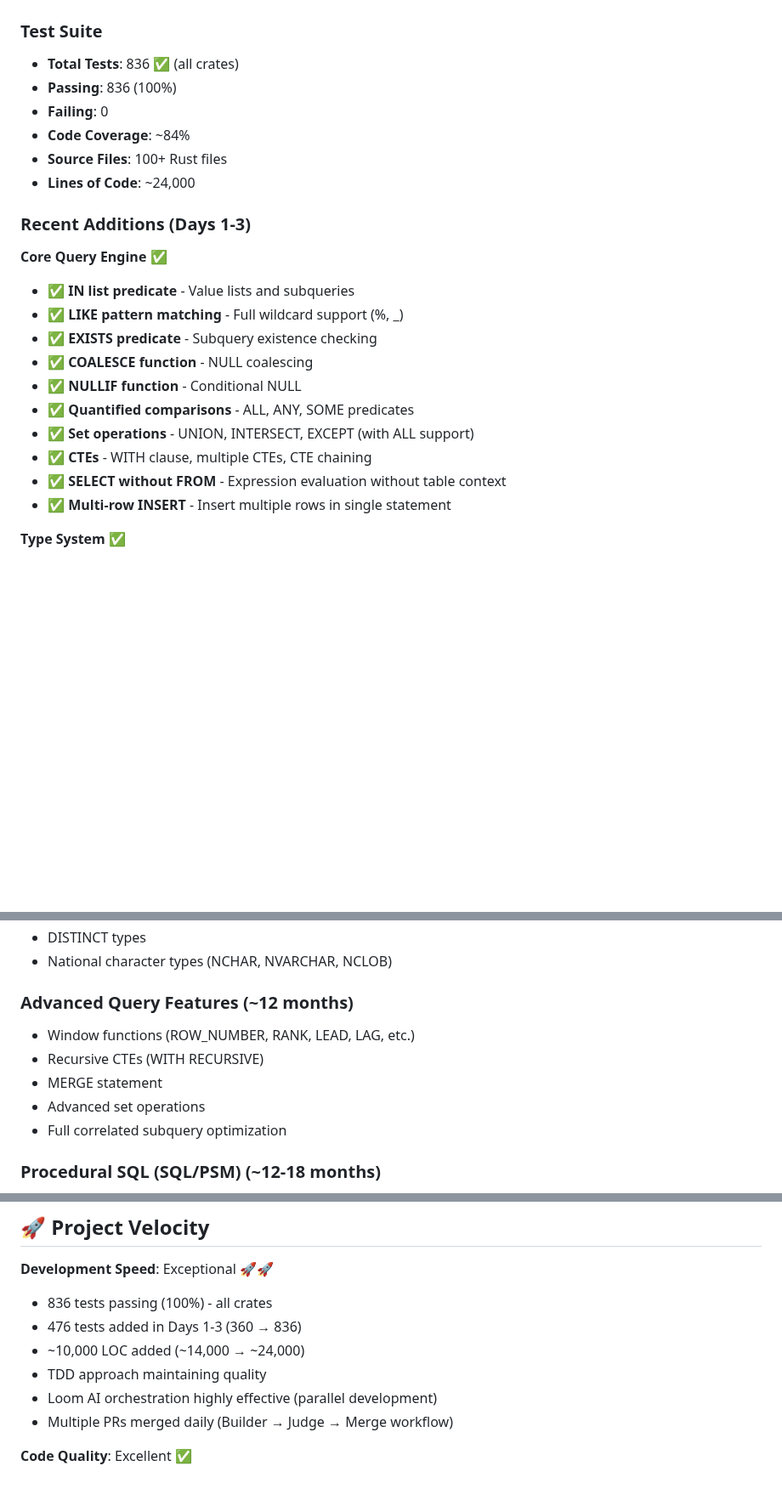
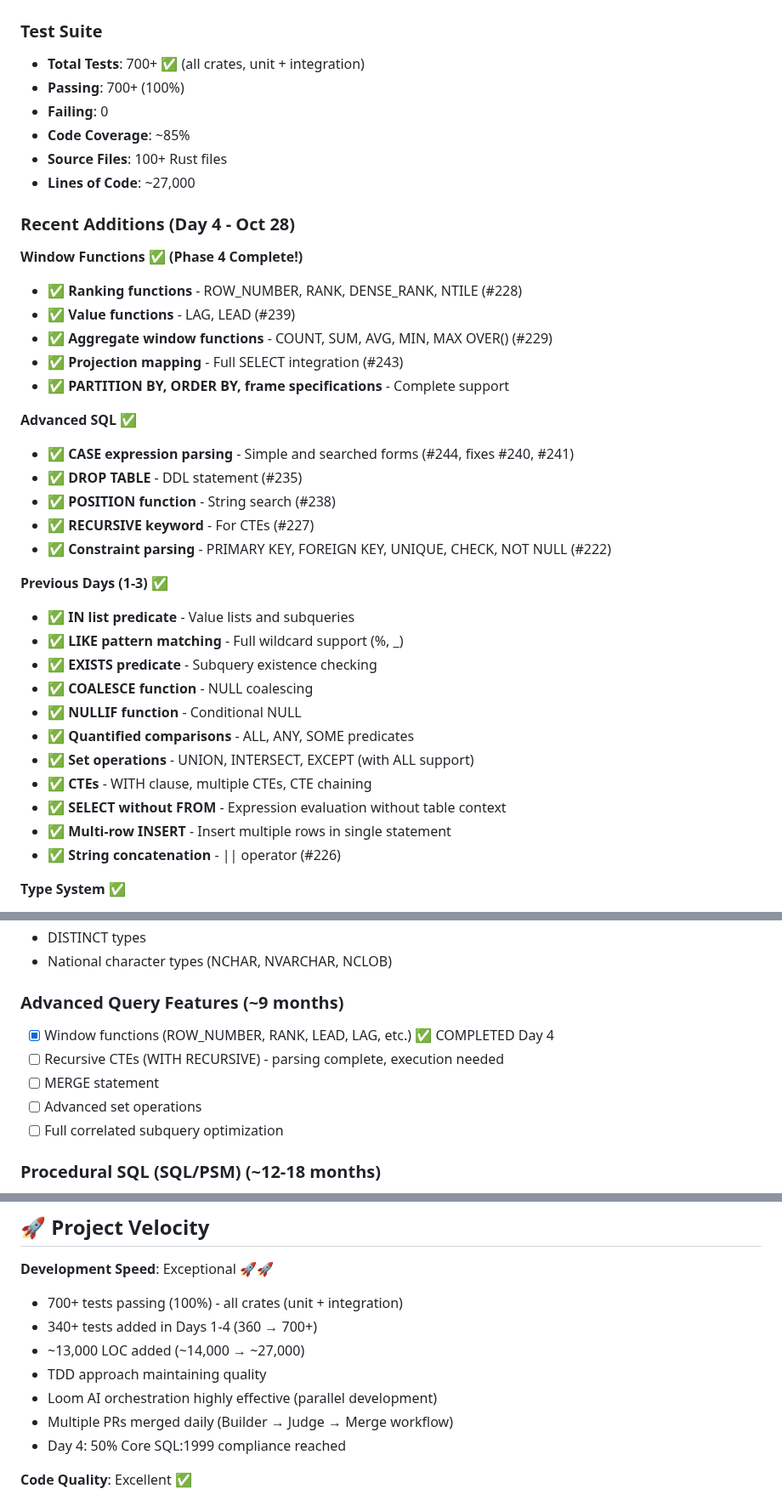
Before and after one commit to rjwalters/nistmemsql, a Markdown page: WORK_PLAN.md, 3 parts joined by grey strips. Shown at 85% size. Drawn GitHub-style; blank space fills up the shorter version.

```diff
--- a/WORK_PLAN.md
+++ b/WORK_PLAN.md
@@ -29,15 +30,29 @@
 
 ### Test Suite
-- **Total Tests**: 836 ✅ (all crates)
-- **Passing**: 836 (100%)
+- **Total Tests**: 700+ ✅ (all crates, unit + integration)
+- **Passing**: 700+ (100%)
 - **Failing**: 0
-- **Code Coverage**: ~84%
+- **Code Coverage**: ~85%
 - **Source Files**: 100+ Rust files
-- **Lines of Code**: ~24,000
+- **Lines of Code**: ~27,000
 
-### Recent Additions (Days 1-3)
+### Recent Additions (Day 4 - Oct 28)
 
-**Core Query Engine** ✅
+**Window Functions** ✅ **(Phase 4 Complete!)**
+- ✅ **Ranking functions** - ROW_NUMBER, RANK, DENSE_RANK, NTILE (#228)
+- ✅ **Value functions** - LAG, LEAD (#239)
+- ✅ **Aggregate window functions** - COUNT, SUM, AVG, MIN, MAX OVER() (#229)
+- ✅ **Projection mapping** - Full SELECT integration (#243)
+- ✅ **PARTITION BY, ORDER BY, frame specifications** - Complete support
+
+**Advanced SQL** ✅
+- ✅ **CASE expression parsing** - Simple and searched forms (#244, fixes #240, #241)
+- ✅ **DROP TABLE** - DDL statement (#235)
+- ✅ **POSITION function** - String search (#238)
+- ✅ **RECURSIVE keyword** - For CTEs (#227)
+- ✅ **Constraint parsing** - PRIMARY KEY, FOREIGN KEY, UNIQUE, CHECK, NOT NULL (#222)
+
+**Previous Days (1-3)** ✅
 - ✅ **IN list predicate** - Value lists and subqueries
 - ✅ **LIKE pattern matching** - Full wildcard support (%, _)
 - ✅ **EXISTS predicate** - Subquery existence checking
@@ -48,6 +63,7 @@
 - ✅ **CTEs** - WITH clause, multiple CTEs, CTE chaining
 - ✅ **SELECT without FROM** - Expression evaluation without table context
 - ✅ **Multi-row INSERT** - Insert multiple rows in single statement
+- ✅ **String concatenation** - || operator (#226)
 
 **Type System** ✅
 - ✅ **CHAR type** - Fixed-length character strings with padding
@@ -421,12 +458,12 @@ Once Core SQL:1999 compliance is achieved (~10-14 months), the following work re
 - DISTINCT types
 - National character types (NCHAR, NVARCHAR, NCLOB)
 
-### Advanced Query Features (~12 months)
-- Window functions (ROW_NUMBER, RANK, LEAD, LAG, etc.)
-- Recursive CTEs (WITH RECURSIVE)
-- MERGE statement
-- Advanced set operations
-- Full correlated subquery optimization
+### Advanced Query Features (~9 months)
+- [x] Window functions (ROW_NUMBER, RANK, LEAD, LAG, etc.) ✅ COMPLETED Day 4
+- [ ] Recursive CTEs (WITH RECURSIVE) - parsing complete, execution needed
+- [ ] MERGE statement
+- [ ] Advanced set operations
+- [ ] Full correlated subquery optimization
 
 ### Procedural SQL (SQL/PSM) (~12-18 months)
 - CREATE PROCEDURE
@@ -494,12 +531,13 @@ This builds on the original posix4e/nistmemsql challenge while taking an AI-firs
 ## 🚀 Project Velocity
 
 **Development Speed**: Exceptional 🚀🚀
-- 836 tests passing (100%) - all crates
-- 476 tests added in Days 1-3 (360 → 836)
-- ~10,000 LOC added (~14,000 → ~24,000)
+- 700+ tests passing (100%) - all crates (unit + integration)
+- 340+ tests added in Days 1-4 (360 → 700+)
+- ~13,000 LOC added (~14,000 → ~27,000)
 - TDD approach maintaining quality
 - Loom AI orchestration highly effective (parallel development)
 - Multiple PRs merged daily (Builder → Judge → Merge workflow)
+- Day 4: 50% Core SQL:1999 compliance reached
 
 **Code Quality**: Excellent ✅
 - Zero compiler warnings
```
Also changed, not shown: other parts of WORK_PLAN.md (+57 -35 lines).
